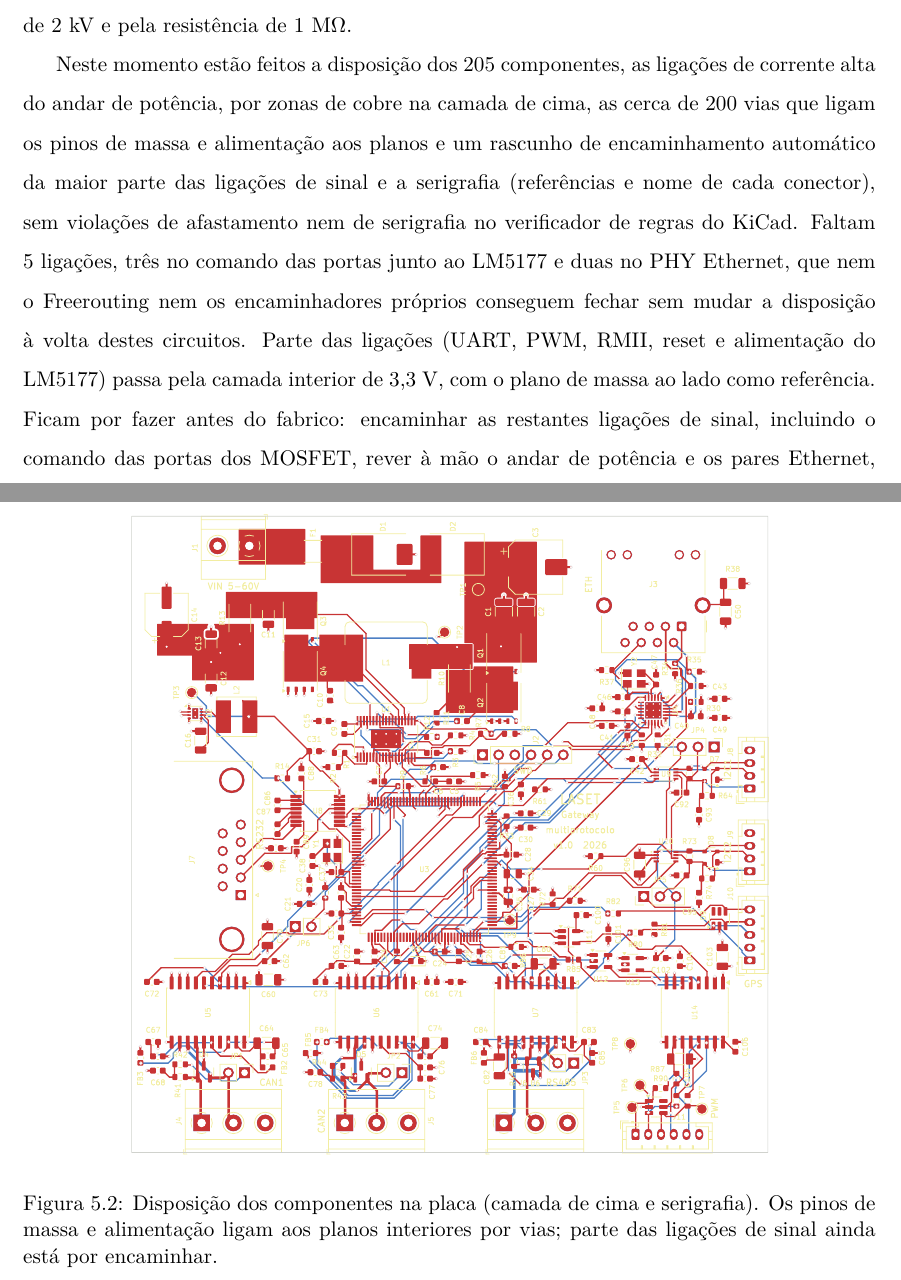
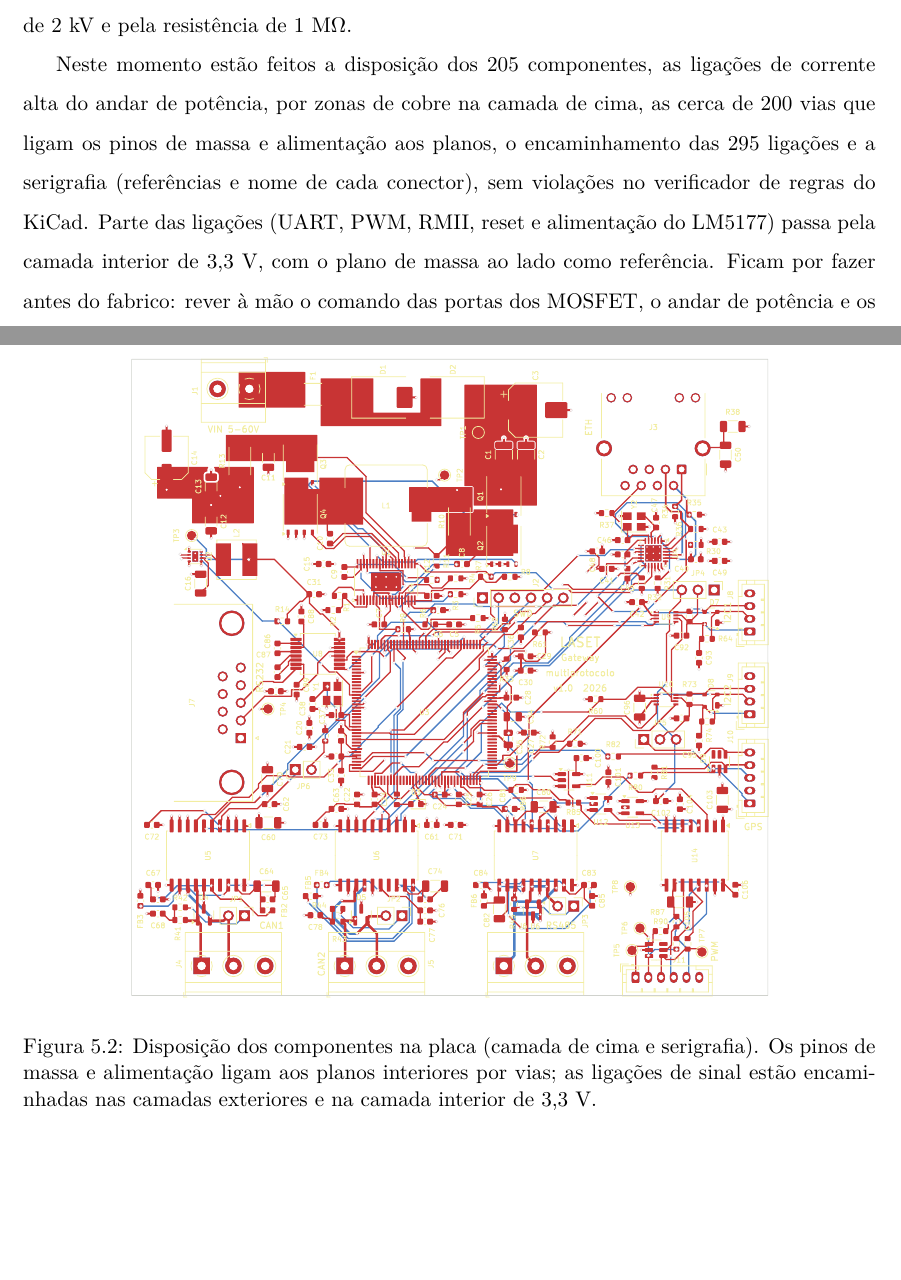
Before and after one commit to FranciscoLiquito19/LASET, a LaTeX thesis (template_laset/Modelo_LaSET.tex, which reads template_laset/Capitulos/Projecto.tex): two parts of pages 58 and 59 of 76, joined at a grey line, cut so that both start at the same text, the shorter picture padded with empty space. Compiled offline with pdfLaTeX.

Commit message:
PCB: encaminhamento completo (0 ligações em falta)
- LM5177: SW1 por via logo acima do pino; via de massa do pino 30 e via
  do HO2 passam a 0,5 mm e abrem caminho ao LO2 e ao HB2 (diagonal entre
  o SW2, a 0,6 mm, e o LO2, até ao C10); VCC mantém a ligação original
- DRC sem ligações em falta nem violações de cobre
- README, capítulo de Projeto, figura e relatório atualizados

Co-Authored-By: Claude Opus 5.5 <noreply@anthropic.com>
Claude-Session: https://claude.ai/code/session_01EzpMDNF3yXRWh3zChnTmxf

```diff
--- a/template_laset/Capitulos/Projecto.tex
+++ b/template_laset/Capitulos/Projecto.tex
@@ -232,23 +232,18 @@ condensador de 2 kV e pela resistência de 1 M$\Omega$.
 \begin{figure}[htbp]
 \centering
 \includegraphics[width=0.78\textwidth]{../hardware/laset_gateway_pcb.pdf}
-\caption[Disposição dos componentes na placa.]{Disposição dos componentes na placa (camada de cima e serigrafia). Os pinos de massa e alimentação ligam aos planos interiores por vias; parte das ligações de sinal ainda está por encaminhar.}
+\caption[Disposição dos componentes na placa.]{Disposição dos componentes na placa (camada de cima e serigrafia). Os pinos de massa e alimentação ligam aos planos interiores por vias; as ligações de sinal estão encaminhadas nas camadas exteriores e na camada interior de 3,3 V.}
 \label{fig:pcb}
 \end{figure}
 
 Neste momento estão feitos a disposição dos 205 componentes, as ligações
 de corrente alta do andar de potência, por zonas de cobre na camada de
 cima, as cerca de 200 vias que ligam os pinos de massa e alimentação aos
-planos e um rascunho de encaminhamento automático da maior parte das
-ligações de sinal e a serigrafia (referências e nome de cada conector), sem
-violações de afastamento nem de serigrafia no verificador de regras do KiCad.
-Faltam 5 ligações, três no comando das portas junto ao LM5177 e duas no PHY
-Ethernet, que nem o Freerouting nem os encaminhadores próprios conseguem fechar
-sem mudar a disposição à volta destes circuitos. Parte das ligações (UART, PWM, RMII,
-reset e alimentação do LM5177) passa pela camada interior de 3,3 V, com o plano
-de massa ao lado como referência. Ficam por fazer
-antes do fabrico: encaminhar as restantes ligações de sinal, incluindo o comando
-das portas dos MOSFET, rever à mão o andar de potência e os pares Ethernet, conferir o footprint do LM5177 com o
+planos, o encaminhamento das 295 ligações e a serigrafia (referências e
+nome de cada conector), sem violações no verificador de regras do KiCad.
+Parte das ligações (UART, PWM, RMII, reset e alimentação do LM5177) passa
+pela camada interior de 3,3 V, com o plano de massa ao lado como referência. Ficam por fazer
+antes do fabrico: rever à mão o comando das portas dos MOSFET, o andar de potência e os pares Ethernet, conferir o footprint do LM5177 com o
 desenho do encapsulamento, medir a margem de fase da fonte de 5 V no
 protótipo e escolher os conectores definitivos.
 
```
Also changed, not shown: hardware/README.md, hardware/laset_gateway_pcb.pdf, 3 other files.
